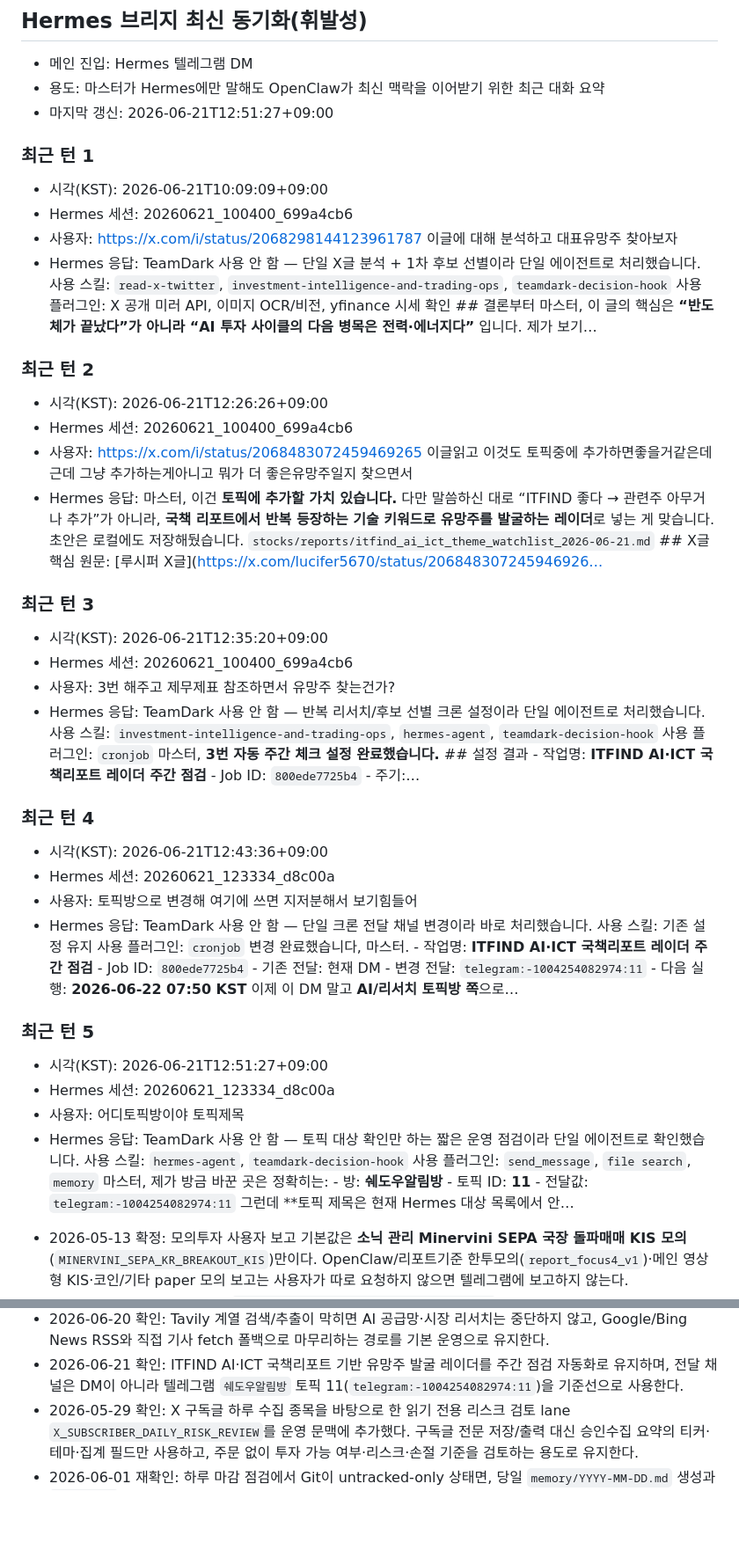
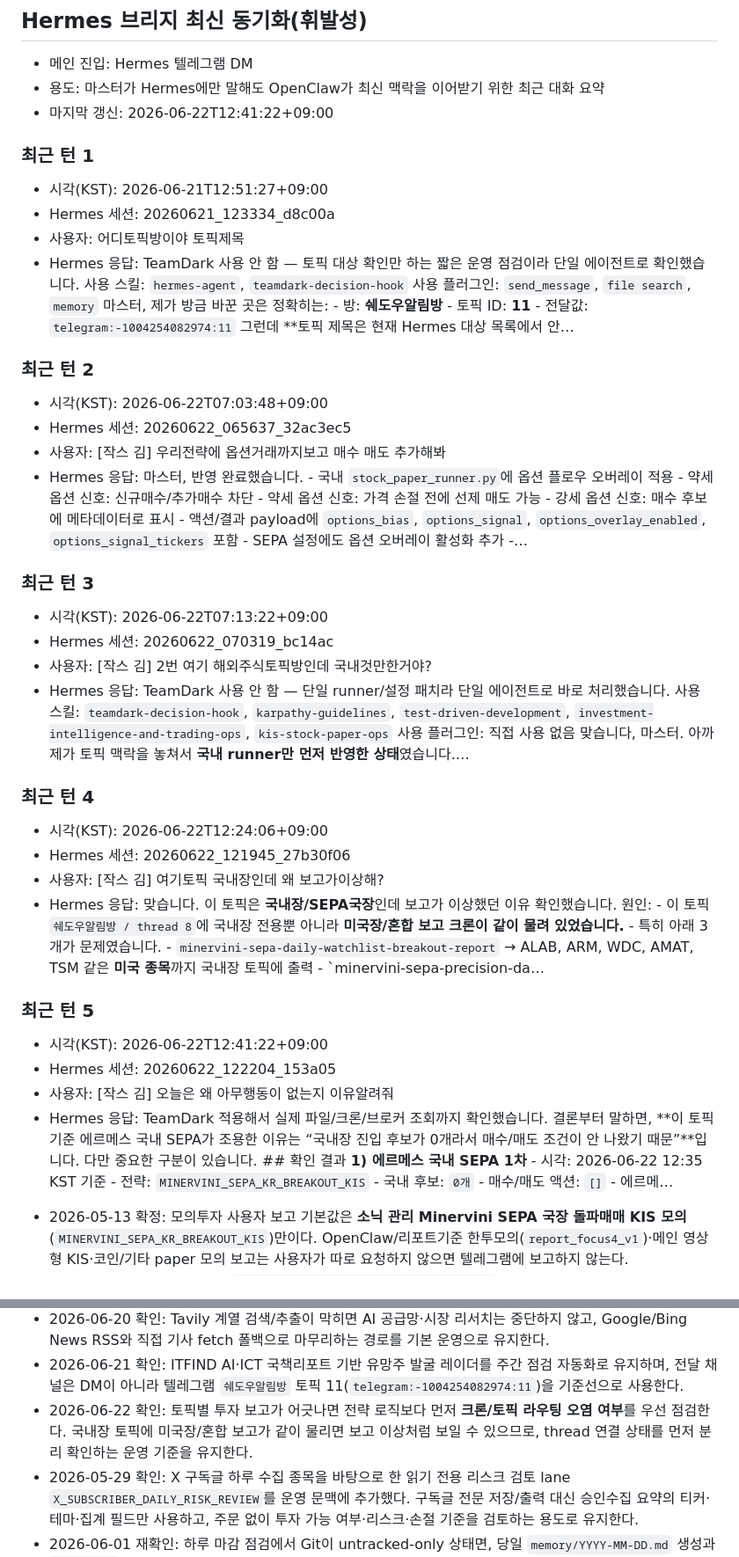
Before and after one commit to mr09101/openclaw-workspace, a Markdown page: MEMORY.md, 2 parts joined by grey strips. Shown at 88% size. Drawn GitHub-style; blank space fills up the shorter version.

Commit message:
docs: close 2026-06-22 daily memory

```diff
--- a/MEMORY.md
+++ b/MEMORY.md
@@ -243,33 +243,33 @@
 ## Hermes 브리지 최신 동기화(휘발성)
 - 메인 진입: Hermes 텔레그램 DM
 - 용도: 마스터가 Hermes에만 말해도 OpenClaw가 최신 맥락을 이어받기 위한 최근 대화 요약
-- 마지막 갱신: 2026-06-21T12:51:27+09:00
+- 마지막 갱신: 2026-06-22T12:41:22+09:00
 
 ### 최근 턴 1
-- 시각(KST): 2026-06-21T10:09:09+09:00
-- Hermes 세션: 20260621_100400_699a4cb6
-- 사용자: https://x.com/i/status/2068298144123961787 이글에 대해 분석하고 대표유망주 찾아보자
-- Hermes 응답: TeamDark 사용 안 함 — 단일 X글 분석 + 1차 후보 선별이라 단일 에이전트로 처리했습니다. 사용 스킬: `read-x-twitter`, `investment-intelligence-and-trading-ops`, `teamdark-decision-hook` 사용 플러그인: X 공개 미러 API, 이미지 OCR/비전, yfinance 시세 확인 ## 결론부터 마스터, 이 글의 핵심은 **“반도체가 끝났다”가 아니라 “AI 투자 사이클의 다음 병목은 전력·에너지다”** 입니다. 제가 보기…
-### 최근 턴 2
-- 시각(KST): 2026-06-21T12:26:26+09:00
-- Hermes 세션: 20260621_100400_699a4cb6
-- 사용자: https://x.com/i/status/2068483072459469265 이글읽고 이것도 토픽중에 추가하면좋을거같은데 근데 그냥 추가하는게아니고 뭐가 더 좋은유망주일지 찾으면서
-- Hermes 응답: 마스터, 이건 **토픽에 추가할 가치 있습니다.** 다만 말씀하신 대로 “ITFIND 좋다 → 관련주 아무거나 추가”가 아니라, **국책 리포트에서 반복 등장하는 기술 키워드로 유망주를 발굴하는 레이더**로 넣는 게 맞습니다. 초안은 로컬에도 저장해뒀습니다. `stocks/reports/itfind_ai_ict_theme_watchlist_2026-06-21.md` ## X글 핵심 원문: [루시퍼 X글](https://x.com/lucifer5670/status/206848307245946926…
-### 최근 턴 3
-- 시각(KST): 2026-06-21T12:35:20+09:00
-- Hermes 세션: 20260621_100400_699a4cb6
-- 사용자: 3번 해주고 제무제표 참조하면서 유망주 찾는건가?
-- Hermes 응답: TeamDark 사용 안 함 — 반복 리서치/후보 선별 크론 설정이라 단일 에이전트로 처리했습니다. 사용 스킬: `investment-intelligence-and-trading-ops`, `hermes-agent`, `teamdark-decision-hook` 사용 플러그인: `cronjob` 마스터, **3번 자동 주간 체크 설정 완료했습니다.** ## 설정 결과 - 작업명: **ITFIND AI·ICT 국책리포트 레이더 주간 점검** - Job ID: `800ede7725b4` - 주기:…
-### 최근 턴 4
-- 시각(KST): 2026-06-21T12:43:36+09:00
-- Hermes 세션: 20260621_123334_d8c00a
-- 사용자: 토픽방으로 변경해 여기에 쓰면 지저분해서 보기힘들어
-- Hermes 응답: TeamDark 사용 안 함 — 단일 크론 전달 채널 변경이라 바로 처리했습니다. 사용 스킬: 기존 설정 유지 사용 플러그인: `cronjob` 변경 완료했습니다, 마스터. - 작업명: **ITFIND AI·ICT 국책리포트 레이더 주간 점검** - Job ID: `800ede7725b4` - 기존 전달: 현재 DM - 변경 전달: `telegram:-1004254082974:11` - 다음 실행: **2026-06-22 07:50 KST** 이제 이 DM 말고 **AI/리서치 토픽방 쪽**으로…
-### 최근 턴 5
 - 시각(KST): 2026-06-21T12:51:27+09:00
 - Hermes 세션: 20260621_123334_d8c00a
 - 사용자: 어디토픽방이야 토픽제목
 - Hermes 응답: TeamDark 사용 안 함 — 토픽 대상 확인만 하는 짧은 운영 점검이라 단일 에이전트로 확인했습니다. 사용 스킬: `hermes-agent`, `teamdark-decision-hook` 사용 플러그인: `send_message`, `file search`, `memory` 마스터, 제가 방금 바꾼 곳은 정확히는: - 방: **쉐도우알림방** - 토픽 ID: **11** - 전달값: `telegram:-1004254082974:11` 그런데 **토픽 제목은 현재 Hermes 대상 목록에서 안…
+### 최근 턴 2
+- 시각(KST): 2026-06-22T07:03:48+09:00
+- Hermes 세션: 20260622_065637_32ac3ec5
+- 사용자: [작스 김] 우리전략에 옵션거래까지보고 매수 매도 추가해봐
+- Hermes 응답: 마스터, 반영 완료했습니다. - 국내 `stock_paper_runner.py`에 옵션 플로우 오버레이 적용 - 약세 옵션 신호: 신규매수/추가매수 차단 - 약세 옵션 신호: 가격 손절 전에 선제 매도 가능 - 강세 옵션 신호: 매수 후보에 메타데이터로 표시 - 액션/결과 payload에 `options_bias`, `options_signal`, `options_overlay_enabled`, `options_signal_tickers` 포함 - SEPA 설정에도 옵션 오버레이 활성화 추가 -…
+### 최근 턴 3
+- 시각(KST): 2026-06-22T07:13:22+09:00
+- Hermes 세션: 20260622_070319_bc14ac
+- 사용자: [작스 김] 2번 여기 해외주식토픽방인데 국내것만한거야?
+- Hermes 응답: TeamDark 사용 안 함 — 단일 runner/설정 패치라 단일 에이전트로 바로 처리했습니다. 사용 스킬: `teamdark-decision-hook`, `karpathy-guidelines`, `test-driven-development`, `investment-intelligence-and-trading-ops`, `kis-stock-paper-ops` 사용 플러그인: 직접 사용 없음 맞습니다, 마스터. 아까 제가 토픽 맥락을 놓쳐서 **국내 runner만 먼저 반영한 상태**였습니다.…
+### 최근 턴 4
+- 시각(KST): 2026-06-22T12:24:06+09:00
+- Hermes 세션: 20260622_121945_27b30f06
+- 사용자: [작스 김] 여기토픽 국내장인데 왜 보고가이상해?
+- Hermes 응답: 맞습니다. 이 토픽은 **국내장/SEPA국장**인데 보고가 이상했던 이유 확인했습니다. 원인: - 이 토픽 `쉐도우알림방 / thread 8`에 국내장 전용뿐 아니라 **미국장/혼합 보고 크론이 같이 물려 있었습니다.** - 특히 아래 3개가 문제였습니다. - `minervini-sepa-daily-watchlist-breakout-report` → ALAB, ARM, WDC, AMAT, TSM 같은 **미국 종목**까지 국내장 토픽에 출력 - `minervini-sepa-precision-da…
+### 최근 턴 5
+- 시각(KST): 2026-06-22T12:41:22+09:00
+- Hermes 세션: 20260622_122204_153a05
+- 사용자: [작스 김] 오늘은 왜 아무행동이 없는지 이유알려줘
+- Hermes 응답: TeamDark 적용해서 실제 파일/크론/브로커 조회까지 확인했습니다. 결론부터 말하면, **이 토픽 기준 에르메스 국내 SEPA가 조용한 이유는 “국내장 진입 후보가 0개라서 매수/매도 조건이 안 나왔기 때문”**입니다. 다만 중요한 구분이 있습니다. ## 확인 결과 **1) 에르메스 국내 SEPA 1차** - 시각: 2026-06-22 12:35 KST 기준 - 전략: `MINERVINI_SEPA_KR_BREAKOUT_KIS` - 국내 후보: `0개` - 매수/매도 액션: `[]` - 에르메…
 
 <!-- HERMES_BRIDGE_SYNC_END -->
 
@@ -294,6 +294,7 @@
 - 2026-06-19 확인: X 구독글/리서치 산출물은 라이브 재수집과 기존 Windows 산출물 동기화를 구분해서 기록해야 하며, 요약 보고에서 둘을 혼동하지 않는 기준을 유지한다.
 - 2026-06-20 확인: Tavily 계열 검색/추출이 막히면 AI 공급망·시장 리서치는 중단하지 않고, Google/Bing News RSS와 직접 기사 fetch 폴백으로 마무리하는 경로를 기본 운영으로 유지한다.
 - 2026-06-21 확인: ITFIND AI·ICT 국책리포트 기반 유망주 발굴 레이더를 주간 점검 자동화로 유지하며, 전달 채널은 DM이 아니라 텔레그램 `쉐도우알림방` 토픽 11(`telegram:-1004254082974:11`)을 기준선으로 사용한다.
+- 2026-06-22 확인: 토픽별 투자 보고가 어긋나면 전략 로직보다 먼저 **크론/토픽 라우팅 오염 여부**를 우선 점검한다. 국내장 토픽에 미국장/혼합 보고가 같이 물리면 보고 이상처럼 보일 수 있으므로, thread 연결 상태를 먼저 분리 확인하는 운영 기준을 유지한다.
 - 2026-05-29 확인: X 구독글 하루 수집 종목을 바탕으로 한 읽기 전용 리스크 검토 lane `X_SUBSCRIBER_DAILY_RISK_REVIEW`를 운영 문맥에 추가했다. 구독글 전문 저장/출력 대신 승인수집 요약의 티커·테마·집계 필드만 사용하고, 주문 없이 투자 가능 여부·리스크·손절 기준을 검토하는 용도로 유지한다.
 - 2026-06-01 재확인: 하루 마감 점검에서 Git이 untracked-only 상태면, 당일 `memory/YYYY-MM-DD.md` 생성과 `MEMORY.md` 최소 갱신만 수행하고 commit/push는 생략한다.
 - 2026-06-01 야간 재확인: 마감 점검 재실행 시 대량 untracked가 있어도, tracked 변경이 메모성 기록(`memory/*`, `MEMORY.md`)에 한정되면 그 기록 변경만 분리 커밋해 `origin/master`까지 닫는 원칙을 유지한다.
```
Also changed, not shown: memory/2026-06-22.md (added, +19 -0 lines).
